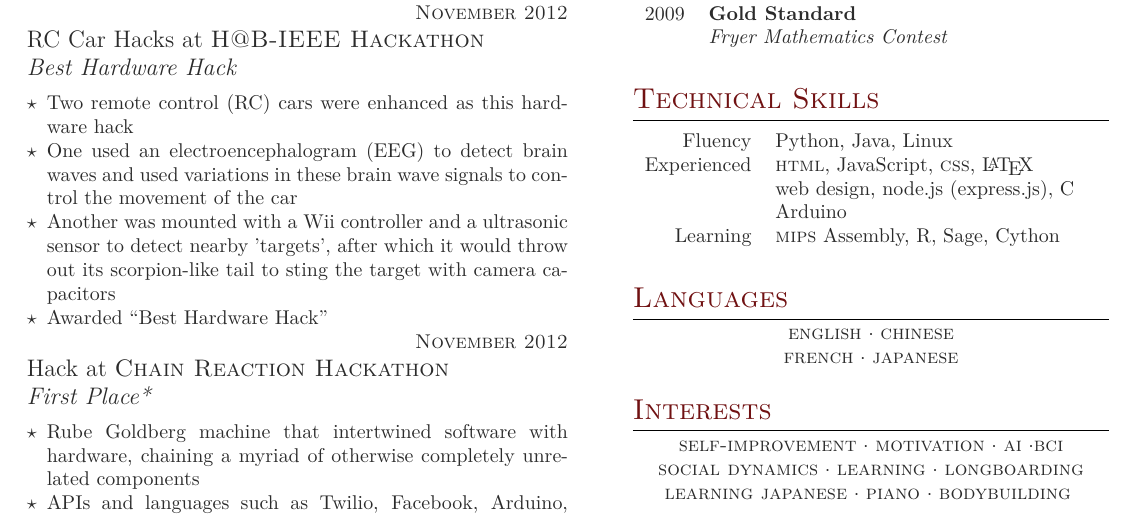
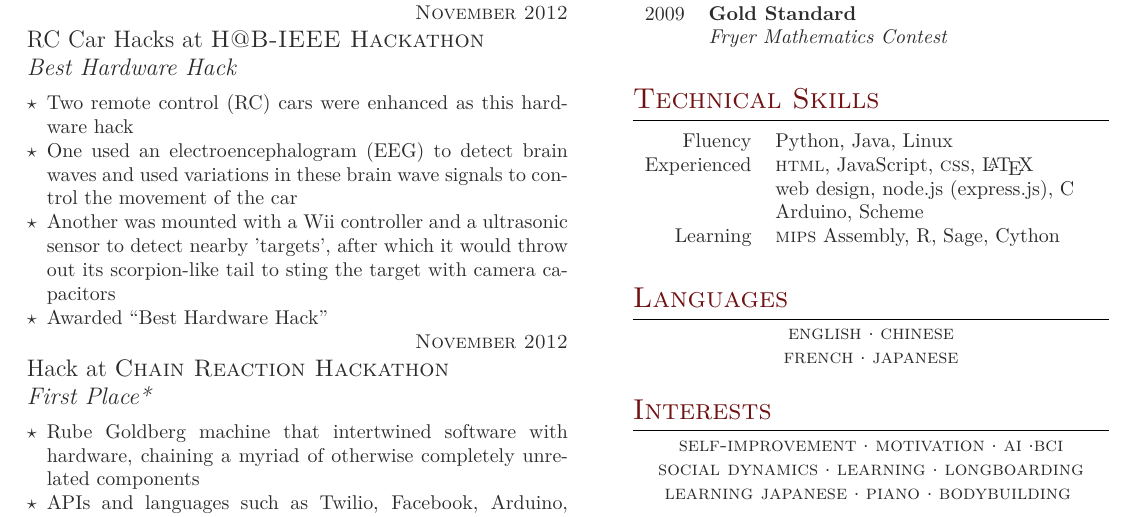
Before and after one commit to linkenneth/resume, a LaTeX CV (resume_v3.0.tex): part of the page, cut so that both start at the same text. The pictures show the PDF file resume_v3.0.pdf that the author committed with the source.

Commit message:
added scheme to skills

```diff
--- a/resume_v3.0.tex
+++ b/resume_v3.0.tex
@@ -267,7 +267,7 @@ Fluency
 Experienced
 & \textsc{html}, JavaScript, \textsc{css}, \LaTeX \\
 & web design, node.js (express.js), C \\
-& Arduino \\
+& Arduino, Scheme \\
 Learning
 & \textsc{mips} Assembly, R, Sage, Cython
 \end{tabular}\\[10pt]
```
Also changed, not shown: resume_v3.0.pdf, 2 other files.
